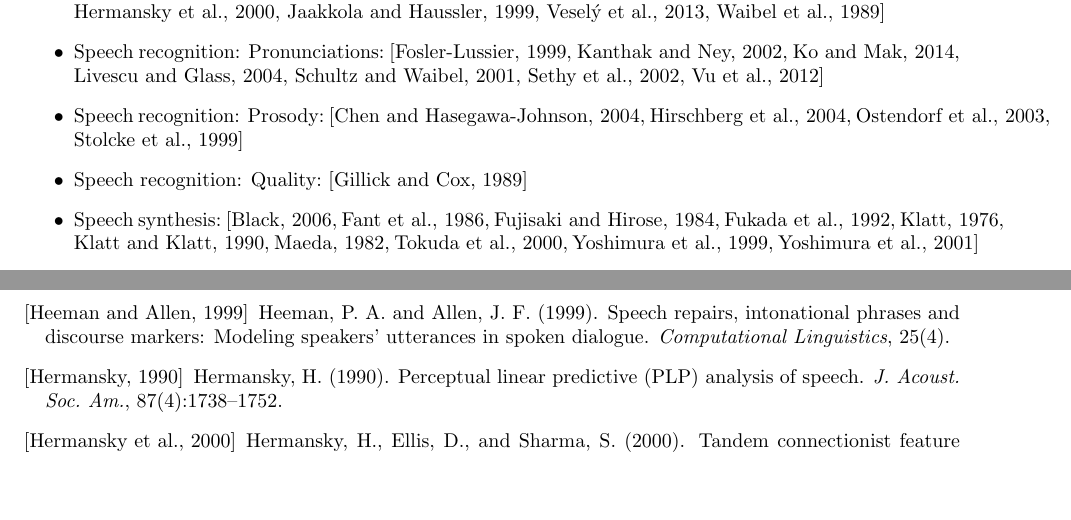
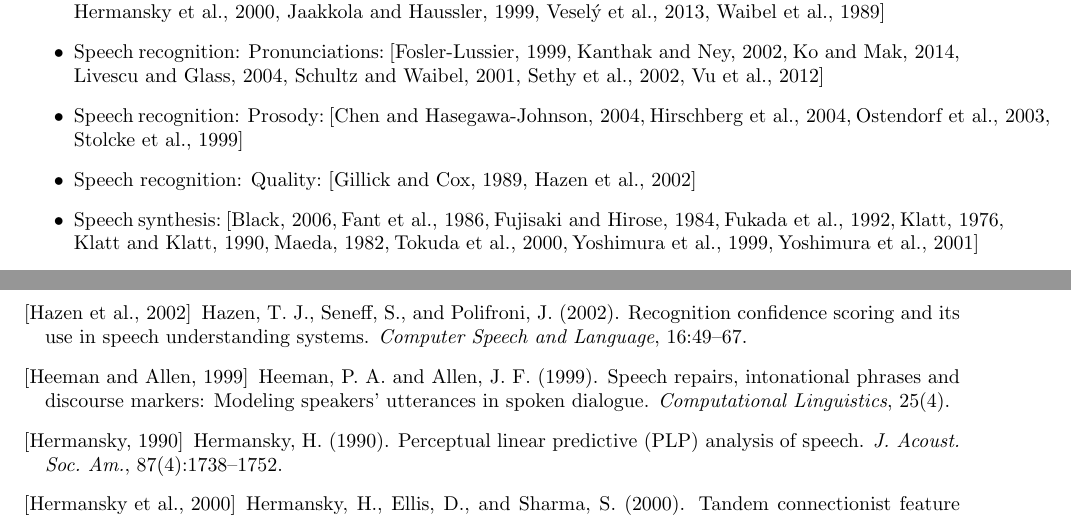
Before and after one commit to jhasegaw/ref, a LaTeX document (mustread.tex): two parts of pages 2 and 6 of 11, joined at a grey line, cut so that both start at the same text, the shorter picture padded with empty space. Compiled offline with pdfLaTeX.

Commit message:
added a ref to mustread

```diff
--- a/mustread.tex
+++ b/mustread.tex
@@ -40,7 +40,7 @@ the following subjects.
 \item Speech recognition: Neural Nets:~\cite{Bengio92a,Chan2016,Graves2006,Graves13,Hermansky2000,Jaakkola99,Vesely13interspeech,Waibel89a}
 \item Speech recognition: Pronunciations:~\cite{FoslerLussier99a,Kanthak02,Ko2014,Livescu04b,Schultz2001,Sethy02,Vu2012}
 \item Speech recognition: Prosody:~\cite{Chen04d,Hirschberg04b,Ostendorf03,Stolcke99}
-\item Speech recognition: Quality:~\cite{Gillick89}
+\item Speech recognition: Quality:~\cite{Gillick89,Hazen02b}
 \item Speech synthesis:~\cite{Black2006,Fant86,Fujisaki84,Fukada1992,Klatt76,Klatt90,Maeda82,Tokuda2000,Yoshimura99,Yoshimura2001}
 \item Second-language learning:~\cite{Best88,Bradlow97,Witt00}
 
```
